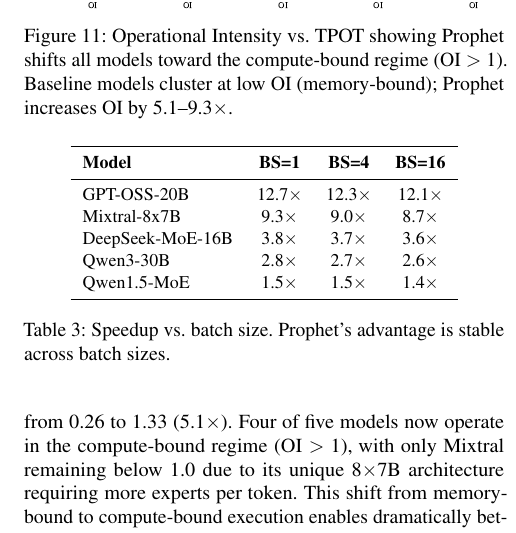
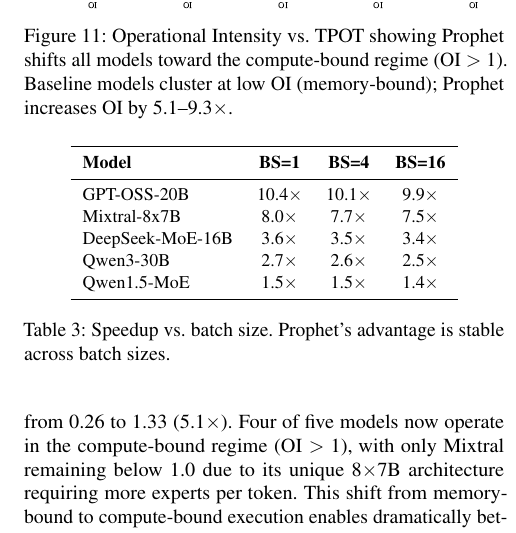
Before and after one commit to cyanmishra92/Prophet-Draft-OSDI, a LaTeX paper (main.tex, which reads src/05Implementation&Eval.tex): part of one column of page 12 of 29, cut so that both start at the same text. Compiled offline with pdfLaTeX; a LaTeX package or settings file that is missing is left out.

Commit message:
Fixed old result numbers

```diff
--- a/src/05Implementation&Eval.tex
+++ b/src/05Implementation&Eval.tex
@@ -176,10 +176,10 @@
 \toprule
 \textbf{Model} & \textbf{BS=1} & \textbf{BS=4} & \textbf{BS=16} \\
 \midrule
-GPT-OSS-20B & 12.7$\times$ & 12.3$\times$ & 12.1$\times$ \\
-Mixtral-8x7B & 9.3$\times$ & 9.0$\times$ & 8.7$\times$ \\
-DeepSeek-MoE-16B & 3.8$\times$ & 3.7$\times$ & 3.6$\times$ \\
-Qwen3-30B & 2.8$\times$ & 2.7$\times$ & 2.6$\times$ \\
+GPT-OSS-20B & 10.4$\times$ & 10.1$\times$ & 9.9$\times$ \\
+Mixtral-8x7B & 8.0$\times$ & 7.7$\times$ & 7.5$\times$ \\
+DeepSeek-MoE-16B & 3.6$\times$ & 3.5$\times$ & 3.4$\times$ \\
+Qwen3-30B & 2.7$\times$ & 2.6$\times$ & 2.5$\times$ \\
 Qwen1.5-MoE & 1.5$\times$ & 1.5$\times$ & 1.4$\times$ \\
 \bottomrule
 \end{tabular}
```
Also changed, not shown: src/05Implementation&Eval.tex (2 more changed lines).
